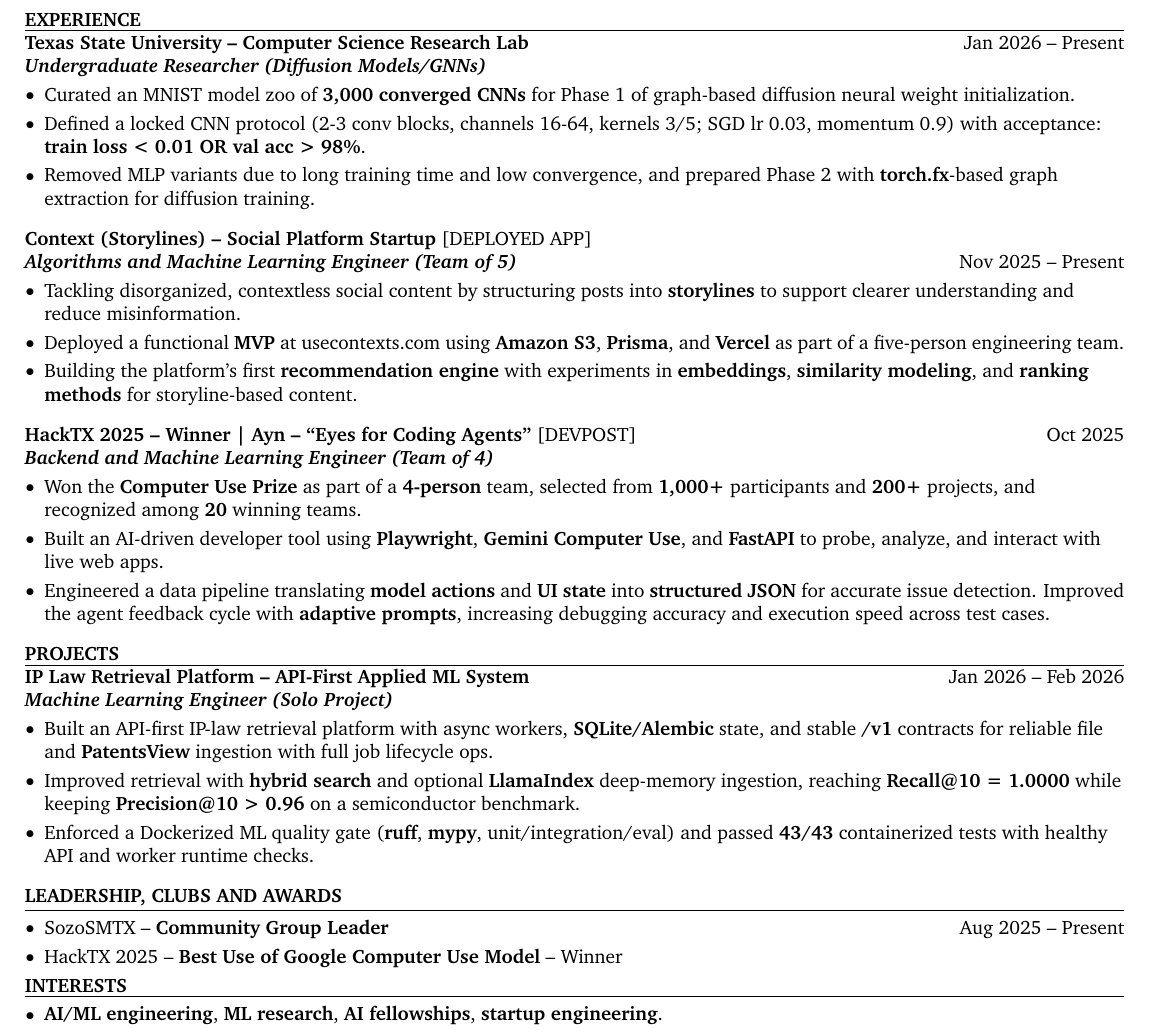
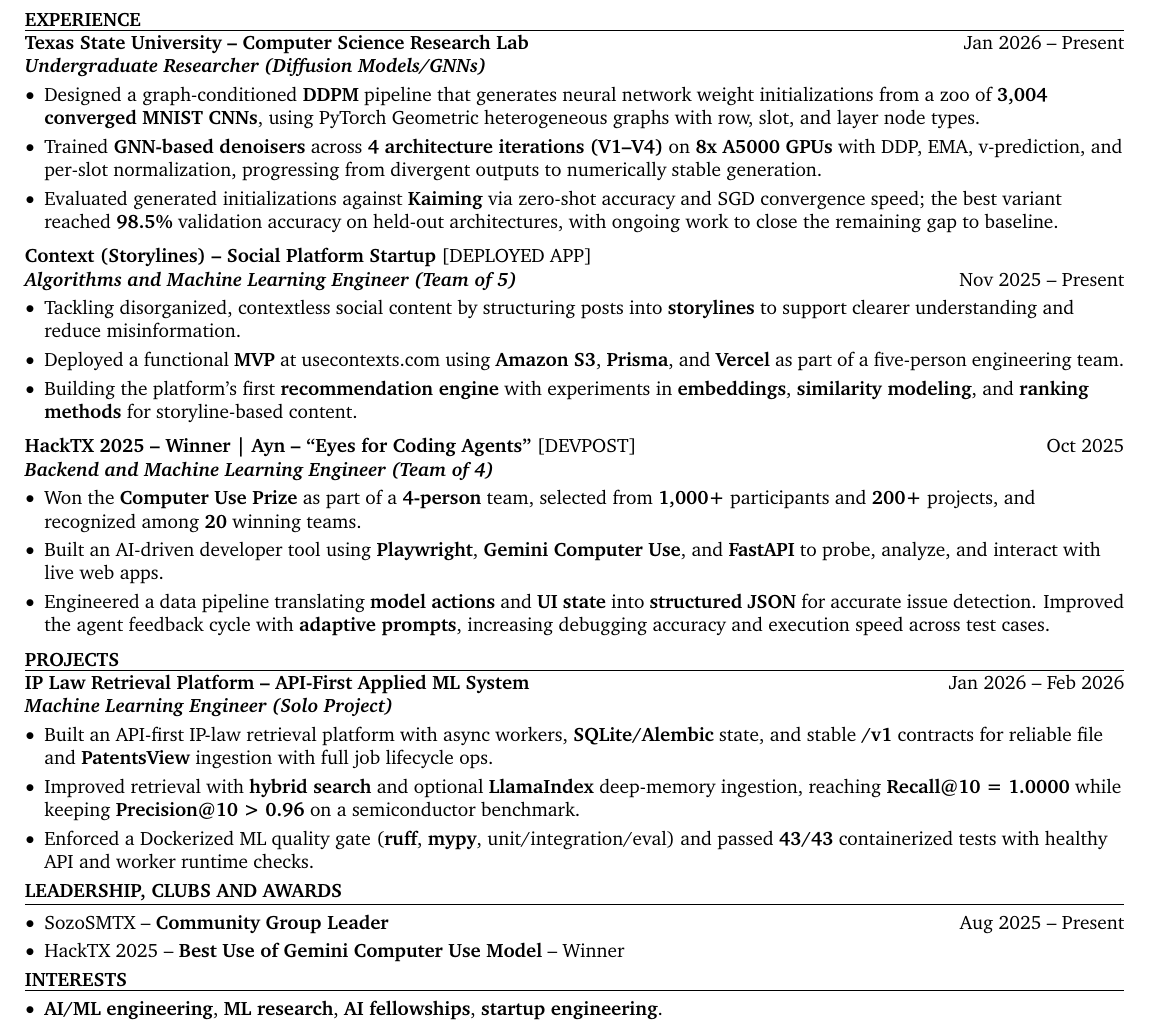
Before and after one commit to Kidusamare/KidusBeshahResume, a LaTeX CV (Kidus_ML_resume.tex): part of the page, cut so that both start at the same text. Compiled offline with pdfLaTeX.

Commit message:
Ready for NSBE2026

```diff
--- a/Kidus_ML_resume.tex
+++ b/Kidus_ML_resume.tex
@@ -209,14 +209,14 @@
     \vspace{2pt}
     \hrule
     \vspace{2pt}
-     \textbf{Texas State University -- Computer Science Research Lab} \hfill Jan 2026 -- Present \\
+    \textbf{Texas State University -- Computer Science Research Lab} \hfill Jan 2026 -- Present \\
     \textit{\textbf{Undergraduate Researcher (Diffusion Models/GNNs)}} \\
     \begin{highlights}
-        \item Curated an MNIST model zoo of \textbf{3,000 converged CNNs} for Phase 1 of graph-based diffusion neural weight initialization.
-        \item Defined a locked CNN protocol (2-3 conv blocks, channels 16-64, kernels 3/5; SGD lr 0.03, momentum 0.9) with acceptance: \textbf{train loss < 0.01 OR val acc > 98\%}.
-        \item Removed MLP variants due to long training time and low convergence, and prepared Phase 2 with \textbf{torch.fx}-based graph extraction for diffusion training.
+        \item Designed a graph-conditioned \textbf{DDPM} pipeline that generates neural network weight initializations from a zoo of \textbf{3,004 converged MNIST CNNs}, using PyTorch Geometric heterogeneous graphs with row, slot, and layer node types.
+        \item Trained \textbf{GNN-based denoisers} across \textbf{4 architecture iterations (V1--V4)} on \textbf{8x A5000 GPUs} with DDP, EMA, v-prediction, and per-slot normalization, progressing from divergent outputs to numerically stable generation.
+        \item Evaluated generated initializations against \textbf{Kaiming} via zero-shot accuracy and SGD convergence speed; the best variant reached \textbf{98.5\%} validation accuracy on held-out architectures, with ongoing work to close the remaining gap to baseline.
     \end{highlights}
-    \vspace{6pt}
+    \vspace{3pt}
 
     \textbf{Context (Storylines) -- Social Platform Startup} \href{https://usecontexts.com}{[DEPLOYED APP]} \\
     \textit{\textbf{Algorithms and Machine Learning Engineer (Team of 5)}} \hfill Nov 2025 -- Present \\
@@ -225,7 +225,7 @@
         \item Deployed a functional \textbf{MVP} at \href{https://usecontexts.com}{usecontexts.com} using \textbf{Amazon S3}, \textbf{Prisma}, and \textbf{Vercel} as part of a five-person engineering team.
         \item Building the platform's first \textbf{recommendation engine} with experiments in \textbf{embeddings}, \textbf{similarity modeling}, and \textbf{ranking methods} for storyline-based content.
     \end{highlights}
-    \vspace{6pt}
+    \vspace{3pt}
 
     \textbf{HackTX 2025 -- Winner | Ayn -- ``Eyes for Coding Agents''} \href{https://devpost.com/software/orion-7jafvu}{[DEVPOST]} \hfill Oct 2025 \\
     \textit{\textbf{Backend and Machine Learning Engineer (Team of 4)}} \\
@@ -234,7 +234,7 @@
         \item Built an AI-driven developer tool using \textbf{Playwright}, \textbf{Gemini Computer Use}, and \textbf{FastAPI} to probe, analyze, and interact with live web apps.
         \item Engineered a data pipeline translating \textbf{model actions} and \textbf{UI state} into \textbf{structured JSON} for accurate issue detection. Improved the agent feedback cycle with \textbf{adaptive prompts}, increasing debugging accuracy and execution speed across test cases.
     \end{highlights}
-    \vspace{6pt}
+    \vspace{3pt}
 
     % PROJECTS
     {\bfseries PROJECTS} \\
@@ -248,7 +248,7 @@
         \item Improved retrieval with \textbf{hybrid search} and optional \textbf{LlamaIndex} deep-memory ingestion, reaching \textbf{Recall@10 = 1.0000} while keeping \textbf{Precision@10 > 0.96} on a semiconductor benchmark.
         \item Enforced a Dockerized ML quality gate (\textbf{ruff}, \textbf{mypy}, unit/integration/eval) and passed \textbf{43/43} containerized tests with healthy API and worker runtime checks.
     \end{highlights}
-    \vspace{6pt}
+    \vspace{0pt}
 
     % LEADERSHIP, CLUBS AND AWARDS
     {\bfseries LEADERSHIP, CLUBS AND AWARDS} \\
@@ -257,7 +257,7 @@
     \vspace{2pt}
     \begin{highlights}
         \item SozoSMTX -- \textbf{Community Group Leader} \hfill Aug 2025 -- Present
-        \item HackTX 2025 -- \textbf{Best Use of Google Computer Use Model} -- Winner
+        \item HackTX 2025 -- \textbf{Best Use of Gemini Computer Use Model} -- Winner
     \end{highlights}
 
     % INTERESTS
```
Also changed, not shown: Kidus_ML_resume.pdf, 1 other file.
